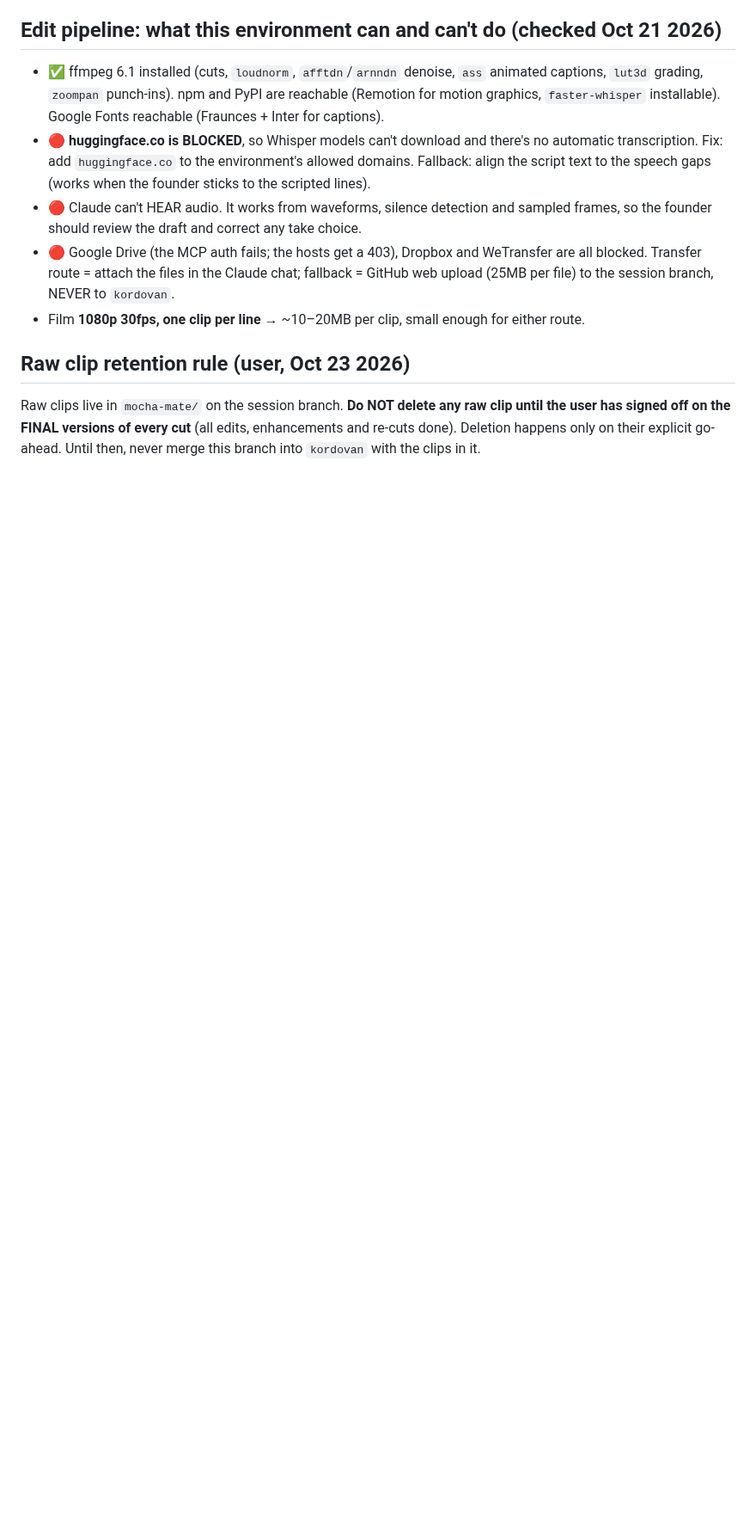
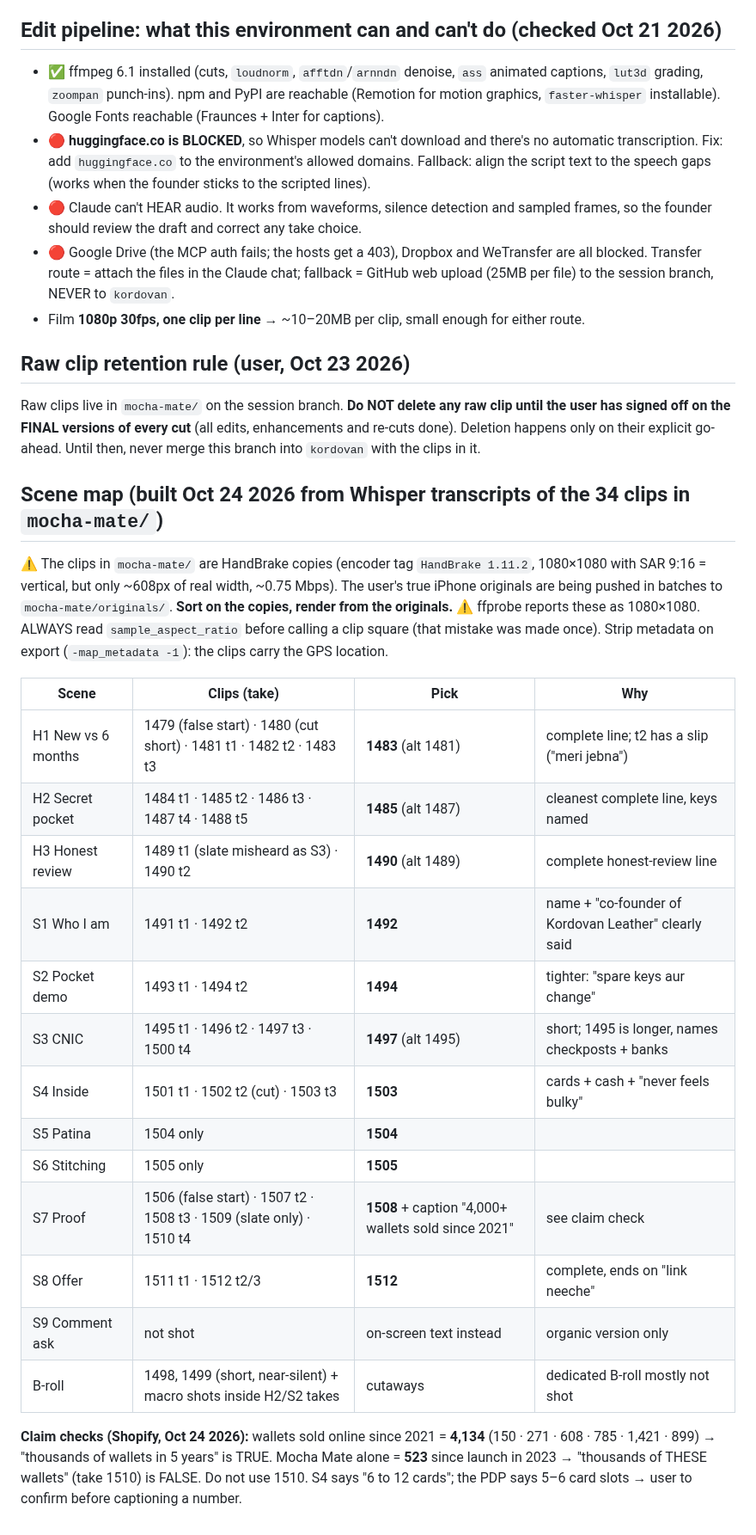
Before and after one commit to kordovanofficial-afk/KDV, a Markdown page: docs/video/MOCHA_MATE_FOUNDER_SCRIPT.md, the part around the change. Shown at 86% size. Rendered like a GitHub page; blank space fills up the shorter version.

Commit message:
docs: Mocha Mate scene map + claim checks
Co-Authored-By: Claude Opus 5.5 <noreply@anthropic.com>
Claude-Session: https://claude.ai/code/session_0113gRVoUz4VftuEgMt9wVK3

```diff
--- a/docs/video/MOCHA_MATE_FOUNDER_SCRIPT.md
+++ b/docs/video/MOCHA_MATE_FOUNDER_SCRIPT.md
@@ -80,3 +80,31 @@ Raw clips live in `mocha-mate/` on the session branch. **Do NOT delete any raw c
 has signed off on the FINAL versions of every cut** (all edits, enhancements and re-cuts done).
 Deletion happens only on their explicit go-ahead. Until then, never merge this branch into `kordovan`
 with the clips in it.
+
+## Scene map (built Oct 24 2026 from Whisper transcripts of the 34 clips in `mocha-mate/`)
+⚠️ The clips in `mocha-mate/` are HandBrake copies (encoder tag `HandBrake 1.11.2`, 1080×1080 with SAR 9:16 =
+vertical, but only ~608px of real width, ~0.75 Mbps). The user's true iPhone originals are being pushed in
+batches to `mocha-mate/originals/`. **Sort on the copies, render from the originals.**
+⚠️ ffprobe reports these as 1080×1080. ALWAYS read `sample_aspect_ratio` before calling a clip square
+(that mistake was made once). Strip metadata on export (`-map_metadata -1`): the clips carry the GPS location.
+
+| Scene | Clips (take) | Pick | Why |
+|---|---|---|---|
+| H1 New vs 6 months | 1479 (false start) · 1480 (cut short) · 1481 t1 · 1482 t2 · 1483 t3 | **1483** (alt 1481) | complete line; t2 has a slip ("meri jebna") |
+| H2 Secret pocket | 1484 t1 · 1485 t2 · 1486 t3 · 1487 t4 · 1488 t5 | **1485** (alt 1487) | cleanest complete line, keys named |
+| H3 Honest review | 1489 t1 (slate misheard as S3) · 1490 t2 | **1490** (alt 1489) | complete honest-review line |
+| S1 Who I am | 1491 t1 · 1492 t2 | **1492** | name + "co-founder of Kordovan Leather" clearly said |
+| S2 Pocket demo | 1493 t1 · 1494 t2 | **1494** | tighter: "spare keys aur change" |
+| S3 CNIC | 1495 t1 · 1496 t2 · 1497 t3 · 1500 t4 | **1497** (alt 1495) | short; 1495 is longer, names checkposts + banks |
+| S4 Inside | 1501 t1 · 1502 t2 (cut) · 1503 t3 | **1503** | cards + cash + "never feels bulky" |
+| S5 Patina | 1504 only | **1504** | |
+| S6 Stitching | 1505 only | **1505** | |
+| S7 Proof | 1506 (false start) · 1507 t2 · 1508 t3 · 1509 (slate only) · 1510 t4 | **1508** + caption "4,000+ wallets sold since 2021" | see claim check |
+| S8 Offer | 1511 t1 · 1512 t2/3 | **1512** | complete, ends on "link neeche" |
+| S9 Comment ask | not shot | on-screen text instead | organic version only |
+| B-roll | 1498, 1499 (short, near-silent) + macro shots inside H2/S2 takes | cutaways | dedicated B-roll mostly not shot |
+
+**Claim checks (Shopify, Oct 24 2026):** wallets sold online since 2021 = **4,134** (150 · 271 · 608 · 785 ·
+1,421 · 899) → "thousands of wallets in 5 years" is TRUE. Mocha Mate alone = **523** since launch in 2023
+→ "thousands of THESE wallets" (take 1510) is FALSE. Do not use 1510.
+S4 says "6 to 12 cards"; the PDP says 5–6 card slots → user to confirm before captioning a number.
```
